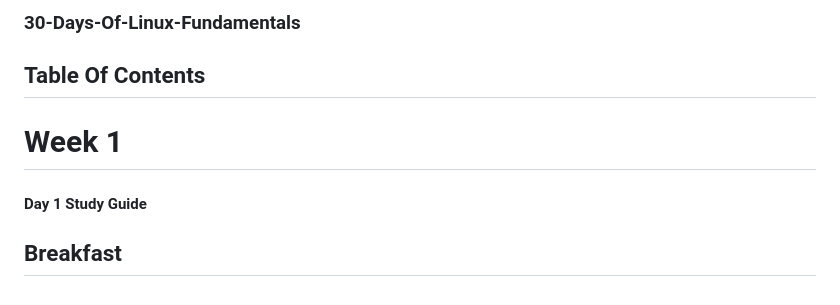
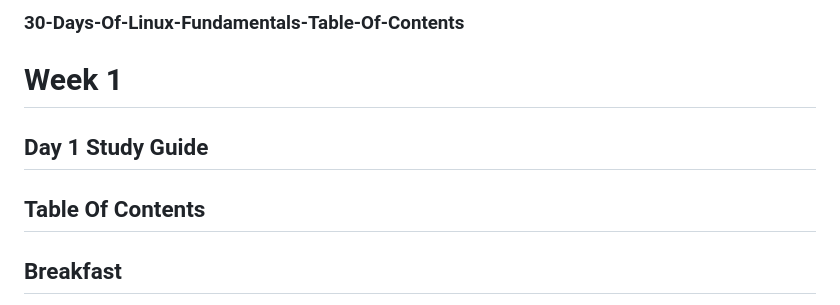
Before and after one commit to 1nc0gn30/30-days-of-Linux-Fundamentals, a Markdown page: 30-Days-Of-Linux-Fundamentals-Table-Of-Contents.md, the part around the change. Drawn GitHub-style.

```diff
--- a/30-Days-Of-Linux-Fundamentals-Table-Of-Contents.md
+++ b/30-Days-Of-Linux-Fundamentals-Table-Of-Contents.md
@@ -1,10 +1,10 @@
-### **30-Days-Of-Linux-Fundamentals**
-
-## Table Of Contents
+### **30-Days-Of-Linux-Fundamentals-Table-Of-Contents**
 
 # Week 1
 
-#### Day 1 Study Guide
+## Day 1 Study Guide
+
+## Table Of Contents
 
 ## Breakfast
 - [Lesson on ls]
```
